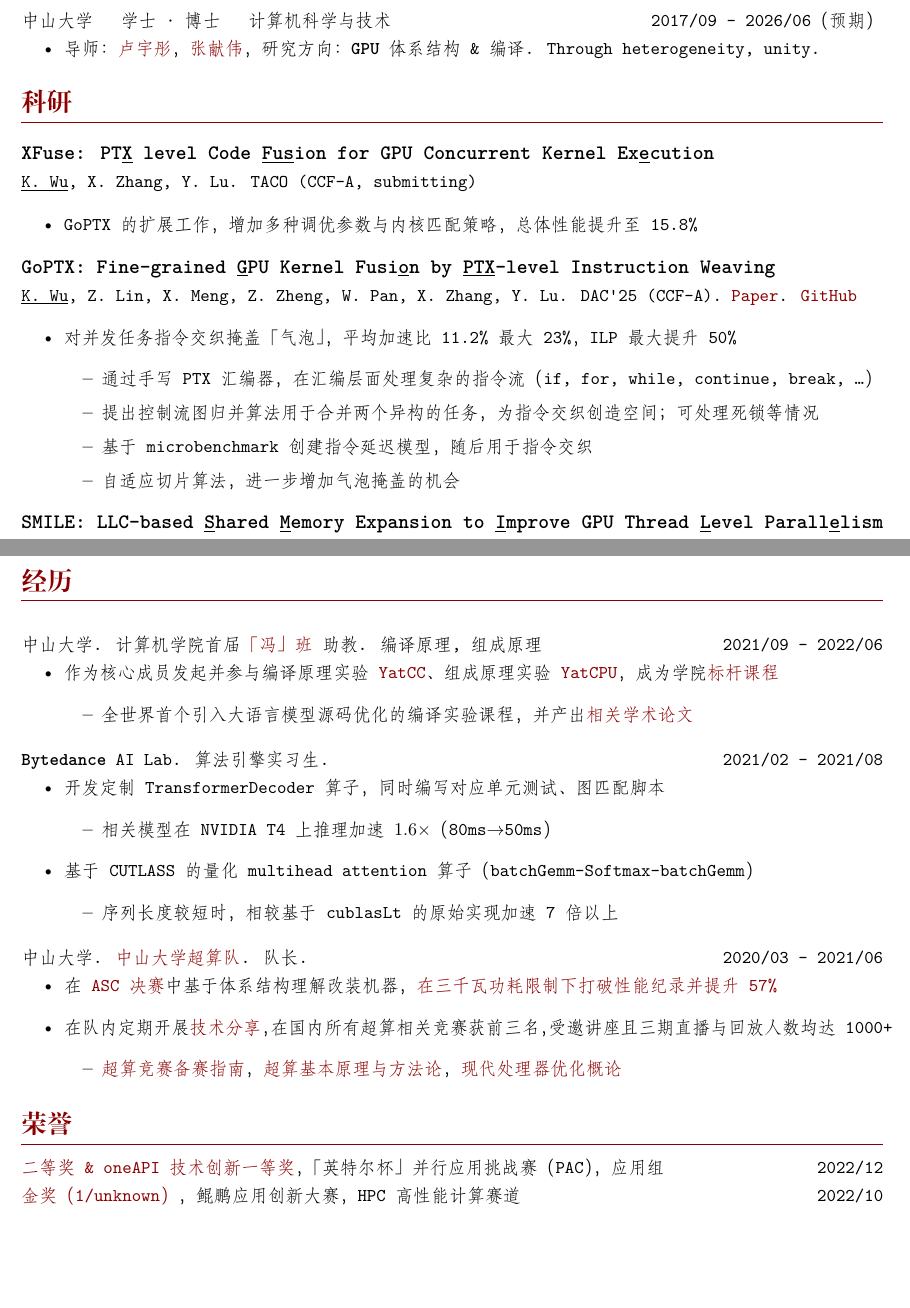
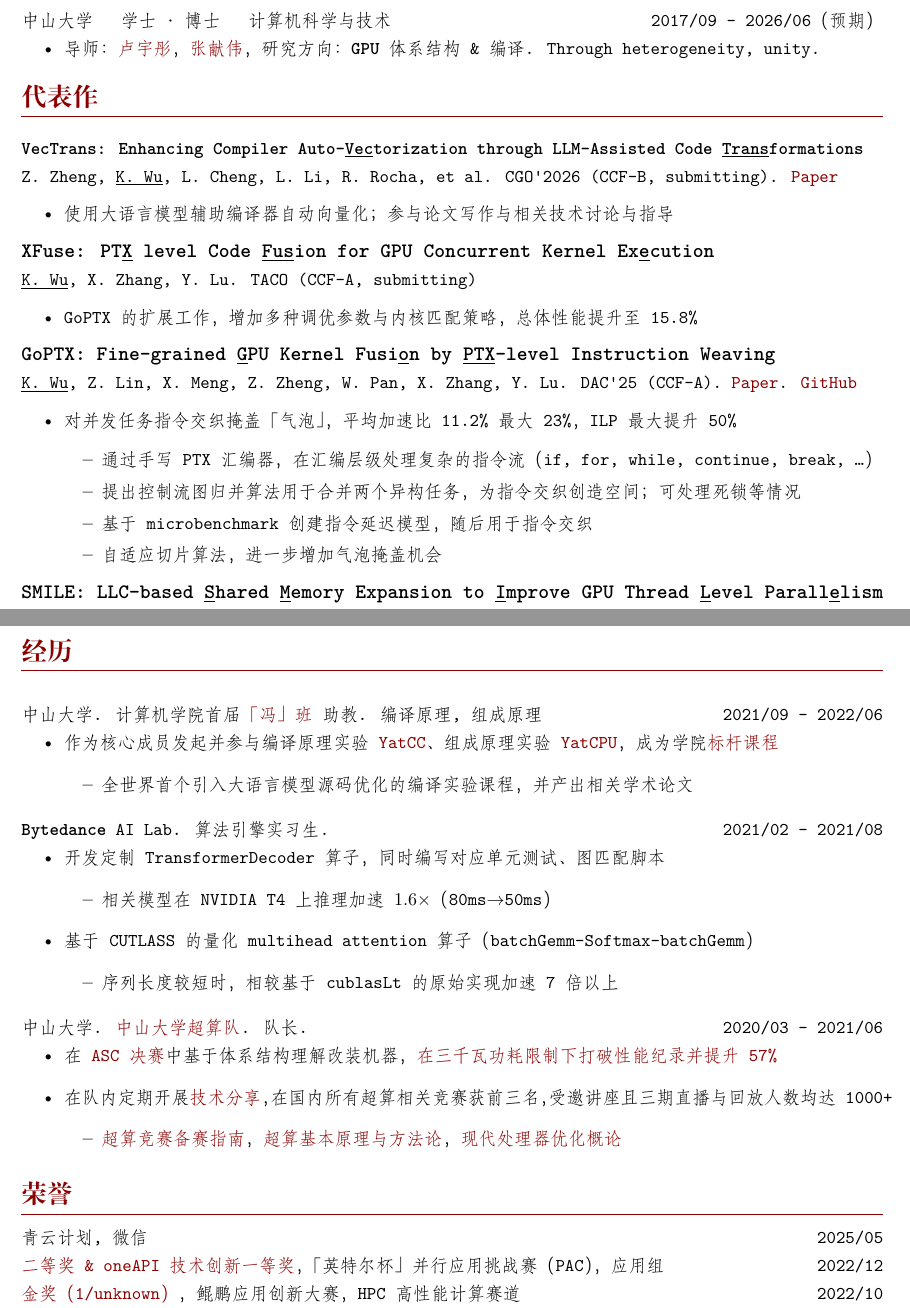
Before and after one commit to wu-kan/CV, a LaTeX document (main.tex): two parts of pages 2 and 3 of 3, joined at a grey line, cut so that both start at the same text, the shorter picture padded with empty space. Compiled offline with XeLaTeX.

Commit message:
Update main.tex

```diff
--- a/main.tex
+++ b/main.tex
@@ -157,9 +161,17 @@ Teach Assistant, \href{https://cse.sysu.edu.cn/article/2314}{The first year Von
   \item 导师：\href{https://cse.sysu.edu.cn/teacher/LuYutong}{卢宇彤}，\href{https://cse.sysu.edu.cn/teacher/ZhangXianwei}{张献伟}，研究方向：\textbf{GPU体系结构}\&\textbf{编译}. Through heterogeneity, unity.
 \end{itemize}
 
-\section{科研}
+\section{代表作}
 
 \hspace{.2cm}
+
+\textbf{VecTrans: Enhancing Compiler Auto-\underline{Vec}torization through LLM-Assisted Code \underline{Trans}formations}
+
+Z. Zheng, \underline{K. Wu}, L. Cheng, L. Li, R. Rocha, et al. CGO'2026 (CCF-B, submitting). \href{https://arxiv.org/abs/2503.19449}{Paper}
+
+\begin{itemize}
+    \item 使用大语言模型辅助编译器自动向量化；参与论文写作与相关技术讨论与指导
+\end{itemize}
 
 \textbf{\large XFuse: PT\underline{X} level Code \underline{Fus}ion for GPU Concurrent Kernel Ex\underline{e}cution}
 
@@ -176,10 +188,10 @@ Teach Assistant, \href{https://cse.sysu.edu.cn/article/2314}{The first year Von
 \begin{itemize}
     \item 对并发任务指令交织掩盖「气泡」，平均加速比 11.2\% 最大 23\%，ILP 最大提升 50\%
         \begin{itemize}
-            \item 通过手写 PTX 汇编器，在汇编层面处理复杂的指令流（if, for, while, continue, break, \dots）
-            \item 提出控制流图归并算法用于合并两个异构的任务，为指令交织创造空间；可处理死锁等情况
+            \item 通过手写 PTX 汇编器，在汇编层级处理复杂的指令流（if, for, while, continue, break, \dots）
+            \item 提出控制流图归并算法用于合并两个异构任务，为指令交织创造空间；可处理死锁等情况
             \item 基于 microbenchmark 创建指令延迟模型，随后用于指令交织
-            \item 自适应切片算法，进一步增加气泡掩盖的机会
+            \item 自适应切片算法，进一步增加气泡掩盖机会
         \end{itemize}
 \end{itemize}
 
@@ -228,7 +238,7 @@ AscendCL/CUDA. \href{https://wu-kan.cn/2021/03/14/HPL-AI/}{中山大学优秀本
 \begin{itemize}
   \item 作为核心成员发起并参与编译原理实验 \href{https://yatcc-ai.com/}{YatCC}、组成原理实验 \href{https://yatcpu.sysu.tech/}{YatCPU}，成为学院\href{https://mp.weixin.qq.com/s?__biz=MzAwNzczODEzMw==&mid=2653124398&idx=1&sn=b2d2f2b4aa4ca8fd8937385aa0da45d7}{标杆课程}
     \begin{itemize}
-        \item 全世界首个引入大语言模型源码优化的编译实验课程，并产出\href{https://arxiv.org/abs/2503.19449}{相关学术论文}
+        \item 全世界首个引入大语言模型源码优化的编译实验课程，并产出相关学术论文
     \end{itemize}
 \end{itemize}
 
@@ -248,7 +258,7 @@ AscendCL/CUDA. \href{https://wu-kan.cn/2021/03/14/HPL-AI/}{中山大学优秀本
 \datedsubsection{\textbf{中山大学}. \href{https://scc.sysu.tech}{中山大学超算队}. 队长.}{2020/03 - 2021/06}
 
 \begin{itemize}
-  \item 在 \href{https://wu-kan.cn/21/05/19/\%E6\%88\%91\%E7\%9A\%84ASC\%E5\%86\%B3\%E8\%B5\%9B\%E5\%A4\%8D\%E7\%9B\%98-\%E5\%86\%92\%E9\%99\%A9-\%E5\%A4\%B1\%E8\%AF\%AF\%E4\%B8\%8E\%E7\%BF\%BB\%E8\%BD\%A6/}{ASC 决赛}中基于体系结构理解改装机器，\href{https://mp.weixin.qq.com/s?__biz=MzI5NzUxMDAxOQ==&mid=2247486028&idx=1&sn=08b70942a6e7b0f8e4cd42a98789f4fe}{在三千瓦功耗限制下打破性能纪录并提升57\%}
+  \item 在 \href{https://wu-kan.cn/2021/05/19/\%E6\%88\%91\%E7\%9A\%84ASC\%E5\%86\%B3\%E8\%B5\%9B\%E5\%A4\%8D\%E7\%9B\%98-\%E5\%86\%92\%E9\%99\%A9-\%E5\%A4\%B1\%E8\%AF\%AF\%E4\%B8\%8E\%E7\%BF\%BB\%E8\%BD\%A6/}{ASC 决赛}中基于体系结构理解改装机器，\href{https://mp.weixin.qq.com/s?__biz=MzI5NzUxMDAxOQ==&mid=2247486028&idx=1&sn=08b70942a6e7b0f8e4cd42a98789f4fe}{在三千瓦功耗限制下打破性能纪录并提升57\%}
   \item 在队内定期开展\href{https://scc.sysu.tech/Talks/}{技术分享}，在国内所有超算相关竞赛获前三名，受邀讲座且三期直播与回放人数均达 1000+
         \begin{itemize}
           \item \href{https://sysu-scc.feishu.cn/file/boxcnyn3xp9JJz7rNyjUtUAhHLc}{超算竞赛备赛指南}，\href{https://sysu-scc.feishu.cn/file/boxcnjtWoYlkvSF4pF4grCwudFr}{超算基本原理与方法论}，\href{https://sysu-scc.feishu.cn/file/boxcnQcRimOByBFREJEc5lgtgXc}{现代处理器优化概论}
@@ -258,6 +268,7 @@ AscendCL/CUDA. \href{https://wu-kan.cn/2021/03/14/HPL-AI/}{中山大学优秀本
 \section{荣誉}
 \label{sec:荣誉}
 
+\datedsubsection{青云计划, 微信}{2025/05}
 \datedsubsection{\href{https://mp.weixin.qq.com/s/ahnG7gJLBu9CMCYjk1_CkQ}{\texttt{二等奖\& oneAPI技术创新一等奖}}，「英特尔杯」并行应用挑战赛（PAC），应用组}{2022/12}
 \datedsubsection{\href{https://mp.weixin.qq.com/s/k7mjyaKs-rGPOcMQTIrKqg}{\texttt{金奖（1/unknown）}}，鲲鹏应用创新大赛，HPC高性能计算赛道}{2022/10}
 \datedsubsection{\texttt{\href{https://github.com/arcsysu/SYsU-lang-paper}{优秀论文一等奖}}，中国高校计算机教育大会（CCEC）}{2022/07}
```
Also changed, not shown: main.tex (8 more changed lines).
